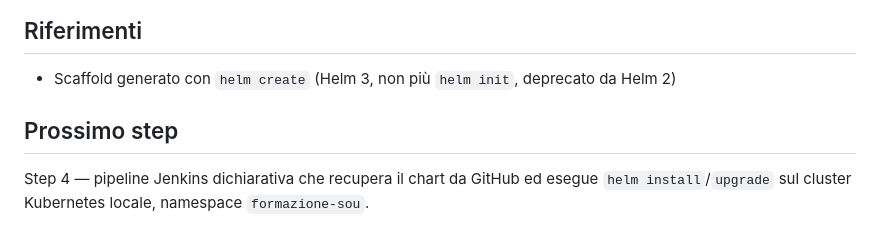
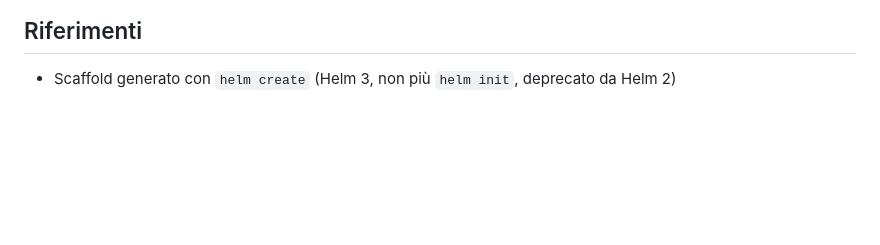
Before and after one commit to gabriele-riccio/formazione_sou_k8s, a Markdown page: esercitazioni_track2/step3/README.md, the part around the change. Rendered like a GitHub page; blank space fills up the shorter version.

Commit message:
fix: correzione chart.yaml
Removed the next step section from the README.

```diff
--- a/esercitazioni_track2/step3/README.md
+++ b/esercitazioni_track2/step3/README.md
@@ -136,8 +136,3 @@ come richiesto dall'esercizio.
 ## Riferimenti
 
 - Scaffold generato con `helm create` (Helm 3, non più `helm init`, deprecato da Helm 2)
-
-## Prossimo step
-
-Step 4 — pipeline Jenkins dichiarativa che recupera il chart da GitHub ed esegue
-`helm install`/`upgrade` sul cluster Kubernetes locale, namespace `formazione-sou`.
```
